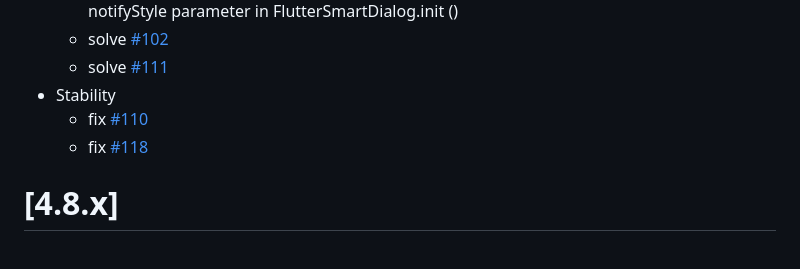
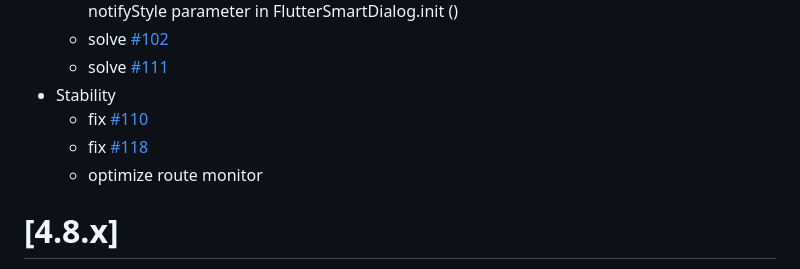
Before and after one commit to fluttercandies/flutter_smart_dialog, a Markdown page: CHANGELOG.md, the part around the change. GitHub-like rendering.

Commit message:
optimize route monitor

```diff
--- a/CHANGELOG.md
+++ b/CHANGELOG.md
@@ -10,6 +10,7 @@
 - Stability
   - fix [#110](https://github.com/fluttercandies/flutter_smart_dialog/issues/110)
   - fix [#118](https://github.com/fluttercandies/flutter_smart_dialog/issues/118)
+  - optimize route monitor
 
 
 # [4.8.x]
```
